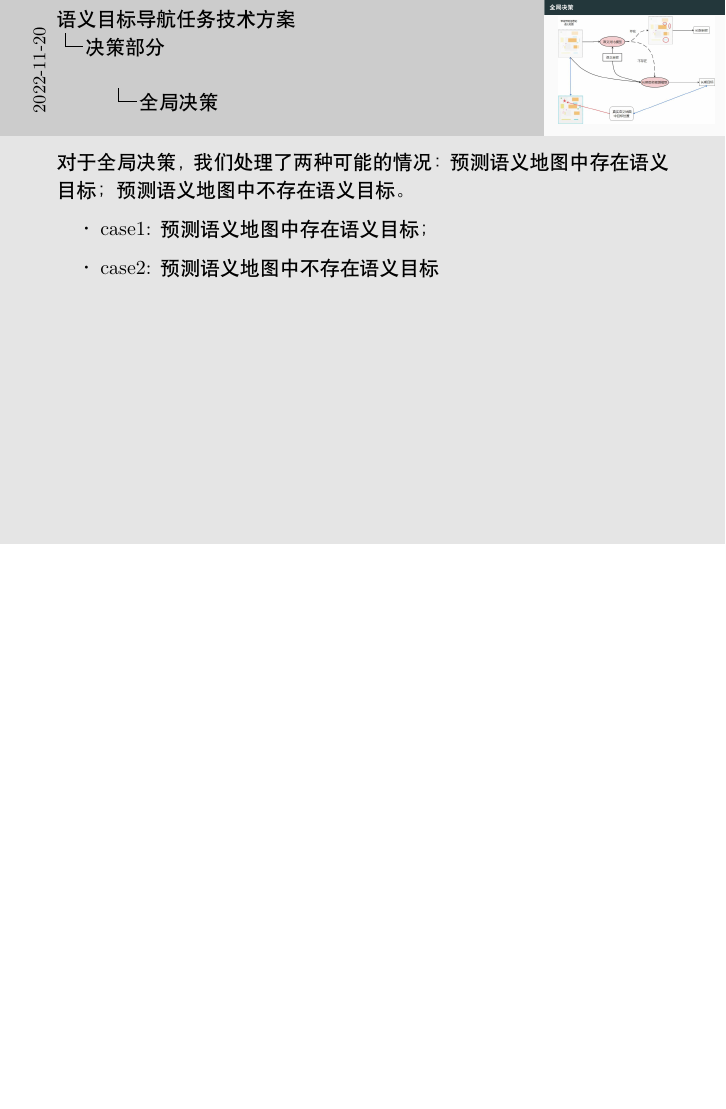
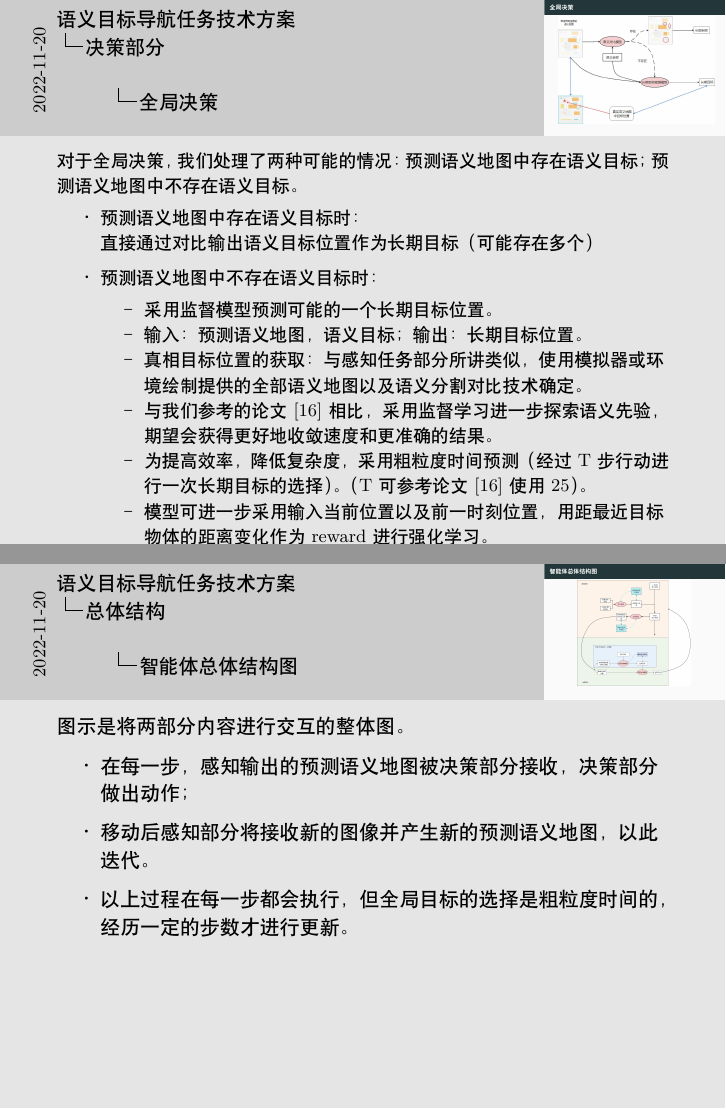
Before and after one commit to cdgyp/AiAssignment, LaTeX slides (slide/main.tex, which reads slide/integration.tex, slide/policy.tex): page 26 of 31 before the commit and pages 26 and 29 of 30 after it, the two joined at a grey line, the shorter picture padded with empty space. Compiled offline with XeLaTeX.

Commit message:
policy_and_integration

```diff
--- a/slide/integration.tex
+++ b/slide/integration.tex
@@ -2,4 +2,12 @@
 \begin{frame}{智能体总体结构图}
     \centering
     \includegraphics[width=8cm]{assets/integration.png}
+    \note{
+        图示是将两部分内容进行交互的整体图。
+        \begin{itemize}
+            \item 在每一步，感知输出的预测语义地图被决策部分接收，决策部分做出动作；
+            \item 移动后感知部分将接收新的图像并产生新的预测语义地图，以此迭代。
+            \item 以上过程在每一步都会执行，但全局目标的选择是粗粒度时间的，经历一定的步数才进行更新。
+        \end{itemize}
+    }
 \end{frame}
--- a/slide/policy.tex
+++ b/slide/policy.tex
@@ -64,25 +64,20 @@
     \centering
     \includegraphics[width=11cm]{assets/global_policy.png}
     \note{
+        \footnotesize
         对于全局决策，我们处理了两种可能的情况：预测语义地图中存在语义目标；预测语义地图中不存在语义目标。
         \begin{itemize}
-        \item case1: 预测语义地图中存在语义目标；
-        \item case2: 预测语义地图中不存在语义目标
-        \end{itemize} }
-\end{frame}
-
-\begin{frame}{全局决策-case1}
-         预测语义地图中存在语义目标时：\\直接通过对比输出语义目标位置作为长期目标（可能存在多个）
-\end{frame}
-
-\begin{frame}{全局决策-case2}
-     预测语义地图中不存在语义目标时：
+         \item 预测语义地图中存在语义目标时：\\直接通过对比输出语义目标位置作为长期目标（可能存在多个）
+         \item 预测语义地图中不存在语义目标时：
               \begin{itemize}
+                  \footnotesize
                   \item 采用监督模型预测可能的一个长期目标位置。
                   \item 输入：预测语义地图，语义目标； 输出：长期目标位置。
                   \item 真相目标位置的获取：与感知任务部分所讲类似，使用模拟器或环境绘制提供的全部语义地图以及语义分割对比技术确定。
                   \item 与我们参考的论文[16]相比，采用监督学习进一步探索语义先验，期望会获得更好地收敛速度和更准确的结果。
-                  \item 为提高效率，降低复杂度，采用粗粒度时间预测（经过T步行动进行一次长期目标的选择）。（T可参考论文[16]使用25或在实验中尝试进行最优调整）。
+                  \item 为提高效率，降低复杂度，采用粗粒度时间预测（经过T步行动进行一次长期目标的选择）。（T可参考论文[16]使用25）。
                   \item 模型可进一步采用输入当前位置以及前一时刻位置，用距最近目标物体的距离变化作为reward进行强化学习。
               \end{itemize}
+\end{itemize}
+}
 \end{frame}
```
